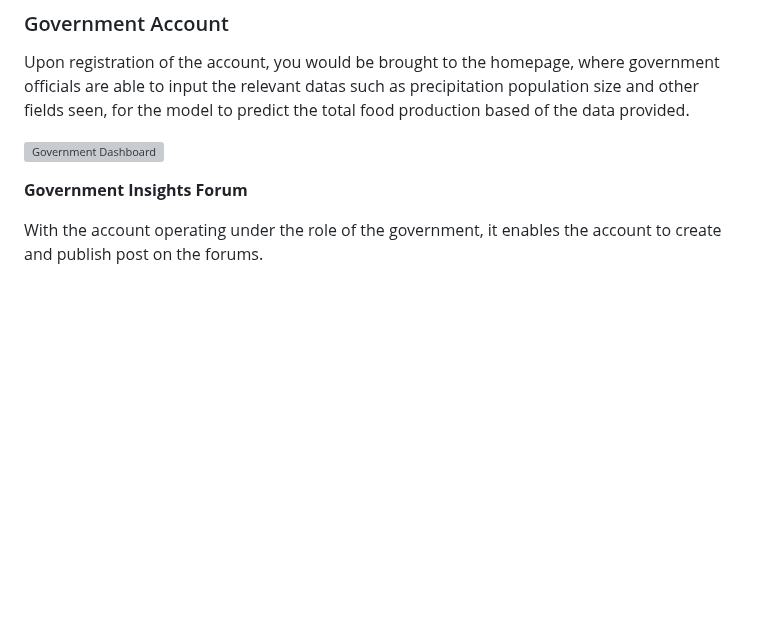
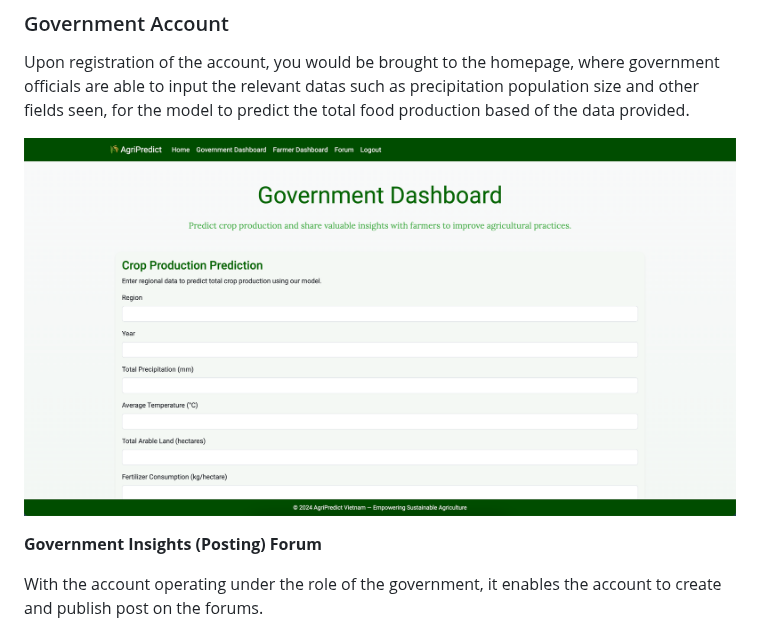
Before and after one commit to TristanNguyen04/AgriPredict-Vietnam, a Markdown page: README.md, the part around the change. Drawn GitHub-style; blank space fills up the shorter version; grey boxes are pictures that could not be loaded.

```diff
--- a/README.md
+++ b/README.md
@@ -161,9 +161,9 @@ In the tab section, click on ***Forum***. This would access the Community Forum
 
 Upon registration of the account, you would be brought to the homepage, where government officials are able to input the relevant datas such as precipitation population size and other fields seen, for the model to predict the total food production based of the data provided.
 
-![Government Dashboard](public/governmentdashboard.png)
+![Government Dashboard](public/government_dashboard.png)
 
-**Government Insights Forum**
+**Government Insights (Posting) Forum**
 
 With the account operating under the role of the government, it enables the account to create and publish post on the forums.
 
```
